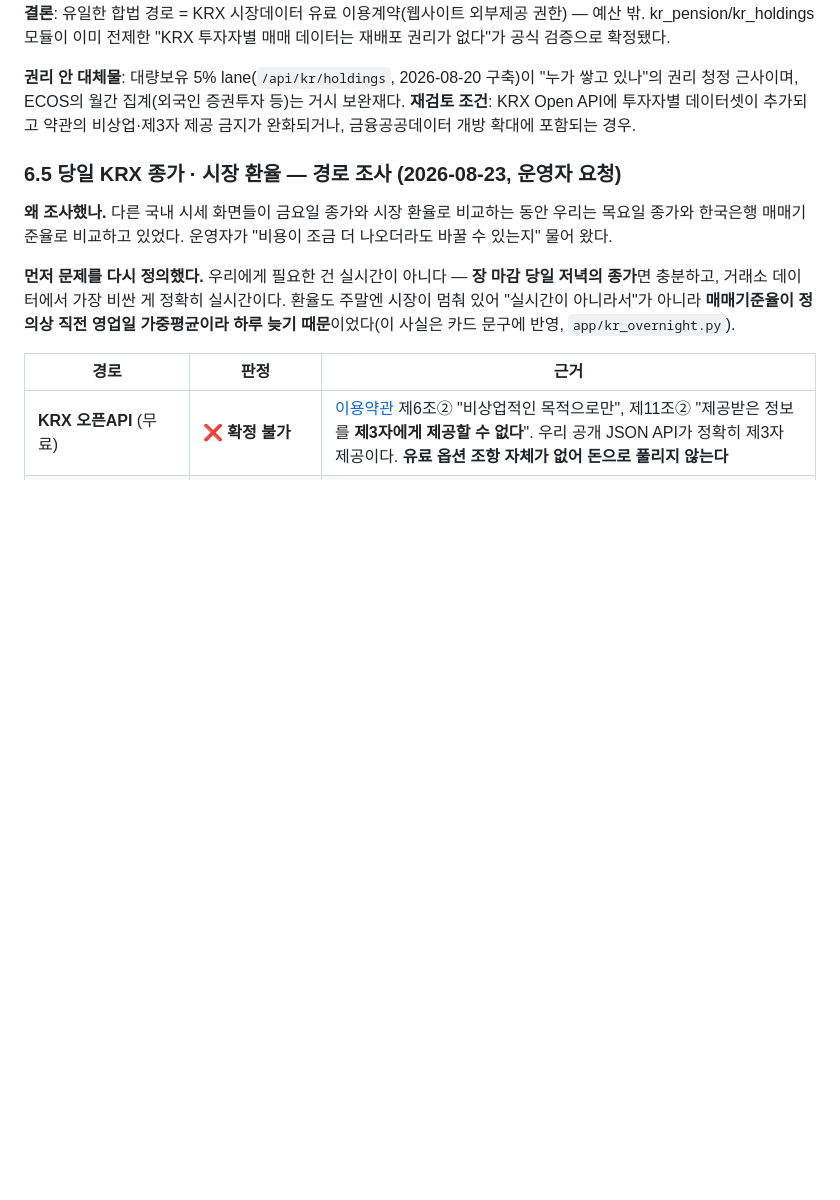
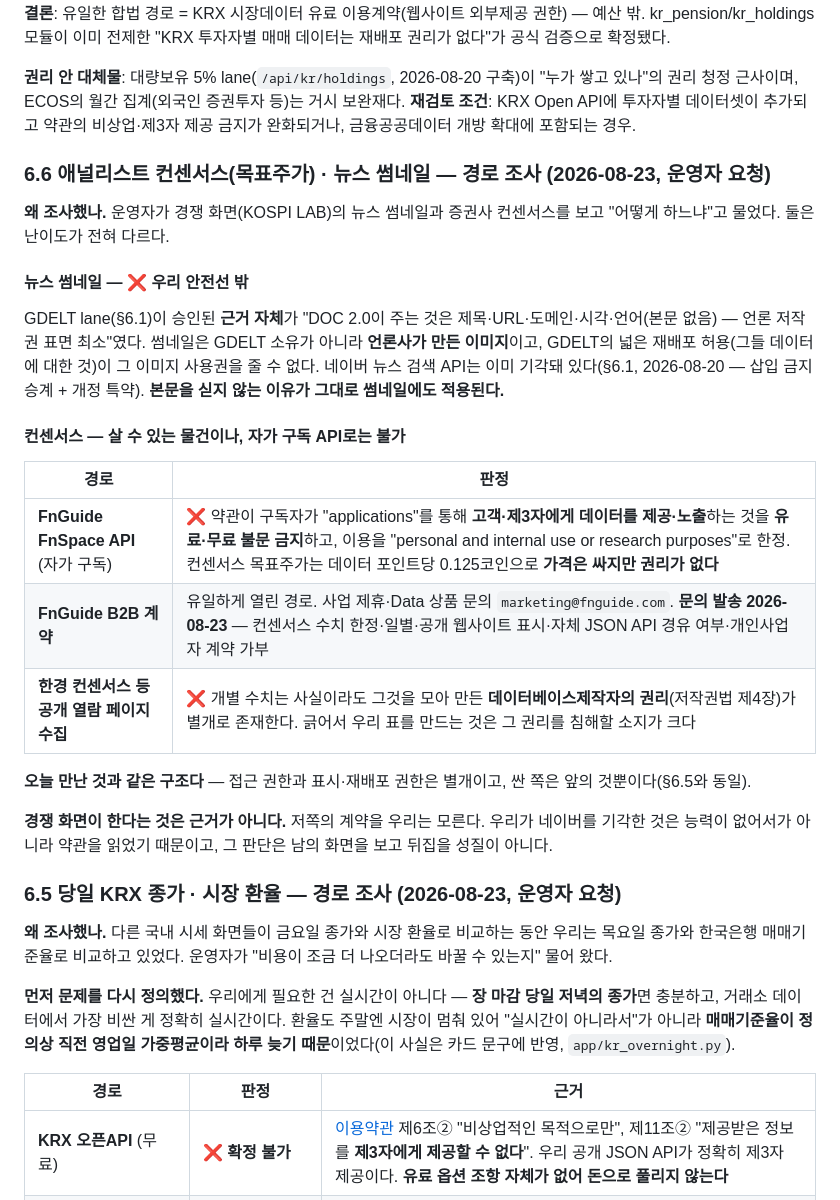
Before and after one commit to subeom7/mulmit, a Markdown page: docs/DATA_SOURCE_REGISTER.md, the part around the change. Rendered like a GitHub page; blank space fills up the shorter version.

Commit message:
docs: the consensus numbers are purchasable, the thumbnails are not
The operator saw a competing dashboard showing news thumbnails and broker
consensus and asked how they do it. The two are not the same question.

Thumbnails are out for the reason the GDELT lane was approved in the first
place: what that API hands over is a headline, a URL, a domain and a time, and
carrying no article body is what keeps this lane clear of a publisher's
copyright. A thumbnail is the publisher's own image. GDELT's broad permission
covers GDELT's data and cannot extend to a photograph it does not own, so
adding thumbnails would cross exactly the line that made the lane safe. Naver's
news API was already rejected on its own terms in August.

Consensus is different — it is a product with a price. But not the self-serve
one: FnSpace sells target prices at an eighth of a coin per data point while
its terms forbid a subscriber exposing the data to third parties through an
application, paid or unpaid, and limit use to personal, internal or research
purposes. Cheap access, no right to show it. The same split this register keeps
recording.

So the route is a B2B agreement, and an enquiry has gone to FnGuide asking what
that costs for consensus figures only, daily, displayed on a free public site —
and whether a sole proprietor can hold such an agreement at all.

Recorded with one thing that is not a reason: that a competitor does it. Their
contracts are not visible to us, and Naver was rejected here after reading the
terms, not for lack of ability.

Co-Authored-By: Claude Opus 5 <noreply@anthropic.com>

```diff
--- a/docs/DATA_SOURCE_REGISTER.md
+++ b/docs/DATA_SOURCE_REGISTER.md
@@ -1610,6 +1610,31 @@ HIP-3 합성 퍼프, 퍼프 파생 입력은 이력이 짧아(상장 2026-03~)
 거시 보완재다. **재검토 조건**: KRX Open API에 투자자별 데이터셋이 추가되고
 약관의 비상업·제3자 제공 금지가 완화되거나, 금융공공데이터 개방 확대에
 포함되는 경우.
+
+### 6.6 애널리스트 컨센서스(목표주가) · 뉴스 썸네일 — 경로 조사 (2026-08-23, 운영자 요청)
+
+**왜 조사했나.** 운영자가 경쟁 화면(KOSPI LAB)의 뉴스 썸네일과 증권사 컨센서스를 보고 "어떻게 하느냐"고 물었다.
+둘은 난이도가 전혀 다르다.
+
+#### 뉴스 썸네일 — ❌ 우리 안전선 밖
+
+GDELT lane(§6.1)이 승인된 **근거 자체**가 "DOC 2.0이 주는 것은 제목·URL·도메인·시각·언어(본문 없음) —
+언론 저작권 표면 최소"였다. 썸네일은 GDELT 소유가 아니라 **언론사가 만든 이미지**이고, GDELT의 넓은 재배포
+허용(그들 데이터에 대한 것)이 그 이미지 사용권을 줄 수 없다. 네이버 뉴스 검색 API는 이미 기각돼 있다(§6.1,
+2026-08-20 — 삽입 금지 승계 + 개정 특약). **본문을 싣지 않는 이유가 그대로 썸네일에도 적용된다.**
+
+#### 컨센서스 — 살 수 있는 물건이나, 자가 구독 API로는 불가
+
+| 경로 | 판정 |
+|---|---|
+| **FnGuide FnSpace API** (자가 구독) | ❌ 약관이 구독자가 "applications"를 통해 **고객·제3자에게 데이터를 제공·노출**하는 것을 **유료·무료 불문 금지**하고, 이용을 "personal and internal use or research purposes"로 한정. 컨센서스 목표주가는 데이터 포인트당 0.125코인으로 **가격은 싸지만 권리가 없다** |
+| **FnGuide B2B 계약** | 유일하게 열린 경로. 사업 제휴·Data 상품 문의 `marketing@fnguide.com`. **문의 발송 2026-08-23** — 컨센서스 수치 한정·일별·공개 웹사이트 표시·자체 JSON API 경유 여부·개인사업자 계약 가부 |
+| **한경 컨센서스 등 공개 열람 페이지 수집** | ❌ 개별 수치는 사실이라도 그것을 모아 만든 **데이터베이스제작자의 권리**(저작권법 제4장)가 별개로 존재한다. 긁어서 우리 표를 만드는 것은 그 권리를 침해할 소지가 크다 |
+
+**오늘 만난 것과 같은 구조다** — 접근 권한과 표시·재배포 권한은 별개이고, 싼 쪽은 앞의 것뿐이다(§6.5와 동일).
+
+**경쟁 화면이 한다는 것은 근거가 아니다.** 저쪽의 계약을 우리는 모른다. 우리가 네이버를 기각한 것은 능력이
+없어서가 아니라 약관을 읽었기 때문이고, 그 판단은 남의 화면을 보고 뒤집을 성질이 아니다.
 
 ### 6.5 당일 KRX 종가 · 시장 환율 — 경로 조사 (2026-08-23, 운영자 요청)
 
```
Also changed, not shown: docs/ROADMAP.md (+1 -0 lines).
